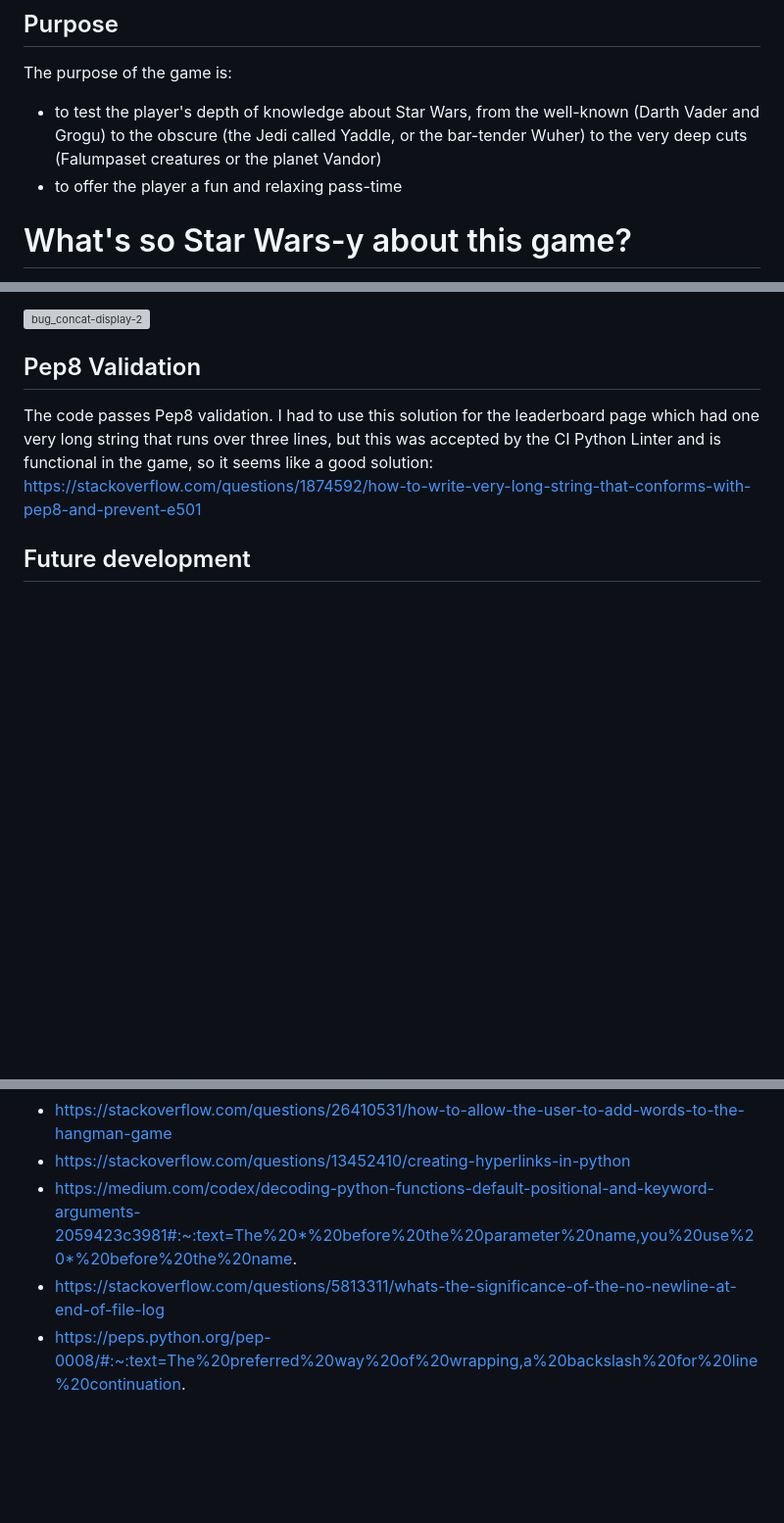
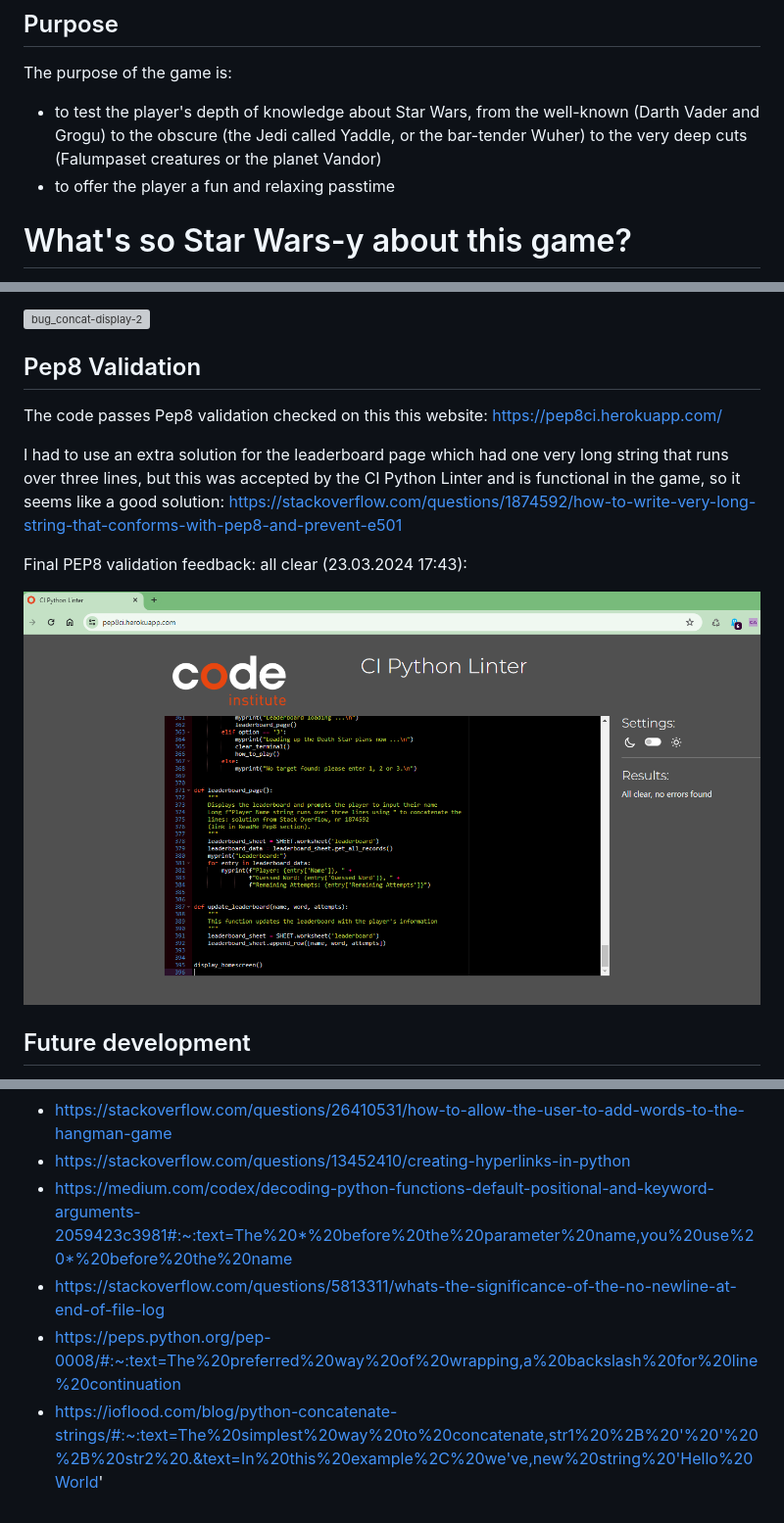
Before and after one commit to rich-p-rich/starwars-hangman-p3, a Markdown page: README.md, 3 parts joined by grey strips. Shown: that part at 98% size. Rendered like a GitHub page; pictures changed too: documentation/images/pep8ci_all-clear_230324_1743.PNG (added); blank space fills up the shorter version; grey boxes are pictures that could not be loaded.

Commit message:
Update ReadMe and PEP8 feedback

```diff
--- a/README.md
+++ b/README.md
@@ -12,7 +12,7 @@ This game is aimed primarily at the following:
 ## Purpose
 The purpose of the game is:
 - to test the player's depth of knowledge about Star Wars, from the well-known (Darth Vader and Grogu) to the obscure (the Jedi called Yaddle, or the bar-tender Wuher) to the very deep cuts (Falumpaset creatures or the planet Vandor)
-- to offer the player a fun and relaxing pass-time
+- to offer the player a fun and relaxing passtime
 
 # What's so Star Wars-y about this game?
 - The answers are all taken from the so-called 'canon' Star Wars films and TV shows released by George Lucas and from the Disney Era
@@ -389,8 +389,16 @@ As you can see, I did not properly end each line of the string. This was then th
 
 
 ## Pep8 Validation
-The code passes Pep8 validation. I had to use this solution for the leaderboard page which had one very long string that runs over three lines, but this was accepted by the CI Python Linter and is functional in the game, so it seems like a good solution:
+The code passes Pep8 validation checked on this this website: https://pep8ci.herokuapp.com/
+
+I had to use an extra solution for the leaderboard page which had one very long string that runs over three lines, but this was accepted by the CI Python Linter and is functional in the game, so it seems like a good solution:
 https://stackoverflow.com/questions/1874592/how-to-write-very-long-string-that-conforms-with-pep8-and-prevent-e501
+
+Final PEP8 validation feedback: all clear (23.03.2024  17:43):
+
+![pep8](documentation/images/pep8ci_all-clear_230324_1743.PNG)
+
+
 
 ## Future development
 - In terms of coding: there are definitely places where I could consolidate my code to avoid repitition. For example, it would be possible to merge the code for Clue1 and Clue2, and I think the code for the end-game screen could be consolidated to help maintainability. This would be my priority if I come back to this game.
@@ -440,6 +448,7 @@ These are some of the main online sources I used during the development of this
 - https://codereview.stackexchange.com/questions/262813/python-text-based-hangman-game
 - https://stackoverflow.com/questions/26410531/how-to-allow-the-user-to-add-words-to-the-hangman-game
 - https://stackoverflow.com/questions/13452410/creating-hyperlinks-in-python
-- https://medium.com/codex/decoding-python-functions-default-positional-and-keyword-arguments-2059423c3981#:~:text=The%20*%20before%20the%20parameter%20name,you%20use%20*%20before%20the%20name.
+- https://medium.com/codex/decoding-python-functions-default-positional-and-keyword-arguments-2059423c3981#:~:text=The%20*%20before%20the%20parameter%20name,you%20use%20*%20before%20the%20name
 - https://stackoverflow.com/questions/5813311/whats-the-significance-of-the-no-newline-at-end-of-file-log
-- https://peps.python.org/pep-0008/#:~:text=The%20preferred%20way%20of%20wrapping,a%20backslash%20for%20line%20continuation.
+- https://peps.python.org/pep-0008/#:~:text=The%20preferred%20way%20of%20wrapping,a%20backslash%20for%20line%20continuation
+- https://ioflood.com/blog/python-concatenate-strings/#:~:text=The%20simplest%20way%20to%20concatenate,str1%20%2B%20'%20'%20%2B%20str2%20.&text=In%20this%20example%2C%20we've,new%20string%20'Hello%20World'
```
Also changed, not shown: 1 other file.
